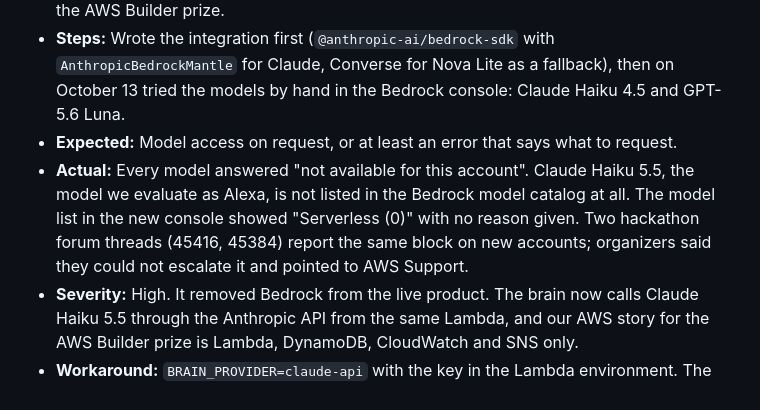
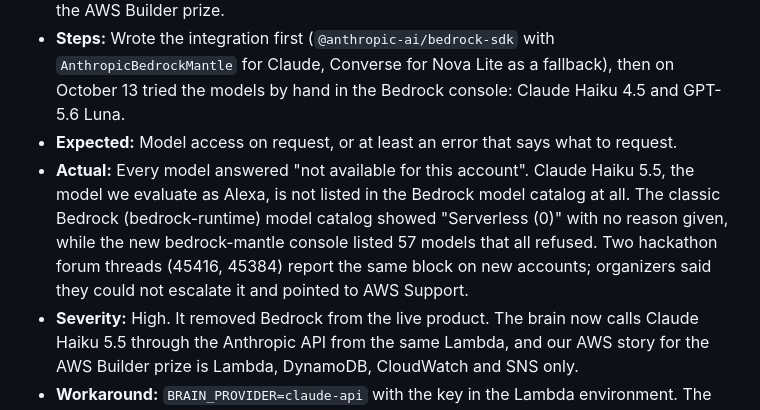
Before and after one commit to DmitriyTopka/shop-counter, a Markdown page: docs/submission/friction_log.md, the part around the change. GitHub-like rendering.

Commit message:
Friction log: which console showed Serverless (0)

```diff
--- a/docs/submission/friction_log.md
+++ b/docs/submission/friction_log.md
@@ -156,7 +156,7 @@ Severity scale: **High** = blocked a requirement or forced a redesign. **Medium*
 - **Task attempted:** Move the model that plays Alexa from our own Anthropic API key to Bedrock, called from the shop-counter Lambda with its IAM role, so the hosted simulator keeps working for judges after our API credit runs out and the project uses Bedrock for the AWS Builder prize.
 - **Steps:** Wrote the integration first (`@anthropic-ai/bedrock-sdk` with `AnthropicBedrockMantle` for Claude, Converse for Nova Lite as a fallback), then on October 13 tried the models by hand in the Bedrock console: Claude Haiku 4.5 and GPT-5.6 Luna.
 - **Expected:** Model access on request, or at least an error that says what to request.
-- **Actual:** Every model answered "not available for this account". Claude Haiku 5.5, the model we evaluate as Alexa, is not listed in the Bedrock model catalog at all. The model list in the new console showed "Serverless (0)" with no reason given. Two hackathon forum threads (45416, 45384) report the same block on new accounts; organizers said they could not escalate it and pointed to AWS Support.
+- **Actual:** Every model answered "not available for this account". Claude Haiku 5.5, the model we evaluate as Alexa, is not listed in the Bedrock model catalog at all. The classic Bedrock (bedrock-runtime) model catalog showed "Serverless (0)" with no reason given, while the new bedrock-mantle console listed 57 models that all refused. Two hackathon forum threads (45416, 45384) report the same block on new accounts; organizers said they could not escalate it and pointed to AWS Support.
 - **Severity:** High. It removed Bedrock from the live product. The brain now calls Claude Haiku 5.5 through the Anthropic API from the same Lambda, and our AWS story for the AWS Builder prize is Lambda, DynamoDB, CloudWatch and SNS only.
 - **Workaround:** `BRAIN_PROVIDER=claude-api` with the key in the Lambda environment. The Bedrock paths stay in the code behind the flag and are covered by unit tests (the real SDK signs a request against a mocked network), but they never made a live call.
 - **Suggestion:** Say on the model access page why an account is blocked and what unblocks it (account age, billing history, a quota request). For hackathons that list Bedrock as a target service, give participants a pre-approved path.
```
